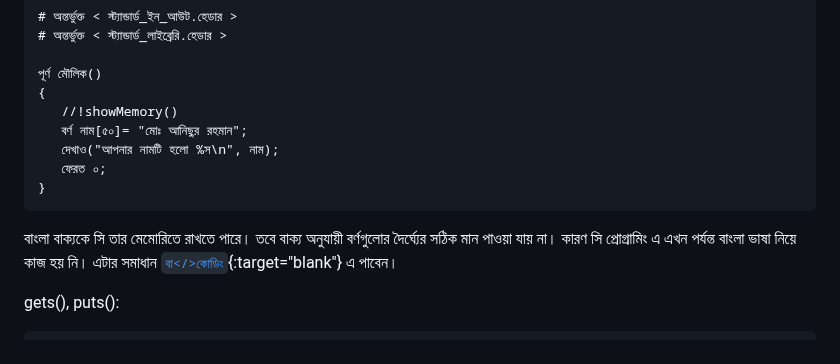
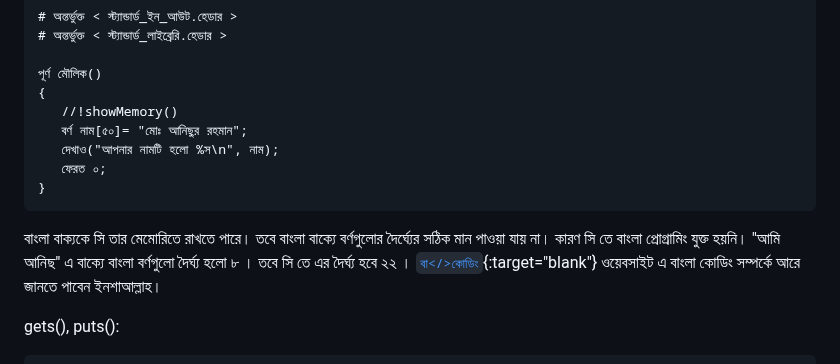
Before and after one commit to anisurrahmanlikhon/Bangla-C-Language, a Markdown page: index.md, the part around the change. Drawn GitHub-style.

````diff
--- a/index.md
+++ b/index.md
@@ -253,7 +253,7 @@ do while loop:
    ফেরত ০;
 }
 ```
-বাংলা বাক্যকে সি তার মেমোরিতে রাখতে পারে। তবে বাক্য অনুযায়ী বর্ণগুলোর দৈর্ঘ্যের সঠিক মান পাওয়া যায় না। কারণ সি প্রোগ্রামিং এ এখন পর্যন্ত বাংলা ভাষা নিয়ে কাজ হয় নি। এটার সমাধান [```বা</>কোডিং```](https://anisurrahmanlikhon.github.io/Ba-Coding/){:target="blank"} এ পাবেন।
+বাংলা বাক্যকে সি তার মেমোরিতে রাখতে পারে। তবে বাংলা বাক্যে বর্ণগুলোর দৈর্ঘ্যের সঠিক মান পাওয়া যায় না। কারণ সি তে বাংলা প্রোগ্রামিং যুক্ত হয়নি। "আমি আনিছ" এ বাক্যে বাংলা বর্ণগুলো দৈর্ঘ্য হলো ৮ । তবে সি তে এর দৈর্ঘ্য হবে ২২ । [```বা</>কোডিং```](https://anisurrahmanlikhon.github.io/Ba-Coding/){:target="blank"} ওয়েবসাইট এ বাংলা কোডিং সম্পর্কে আরে জানতে পাবেন ইনশাআল্লাহ।
 
 gets(), puts():
 
````
